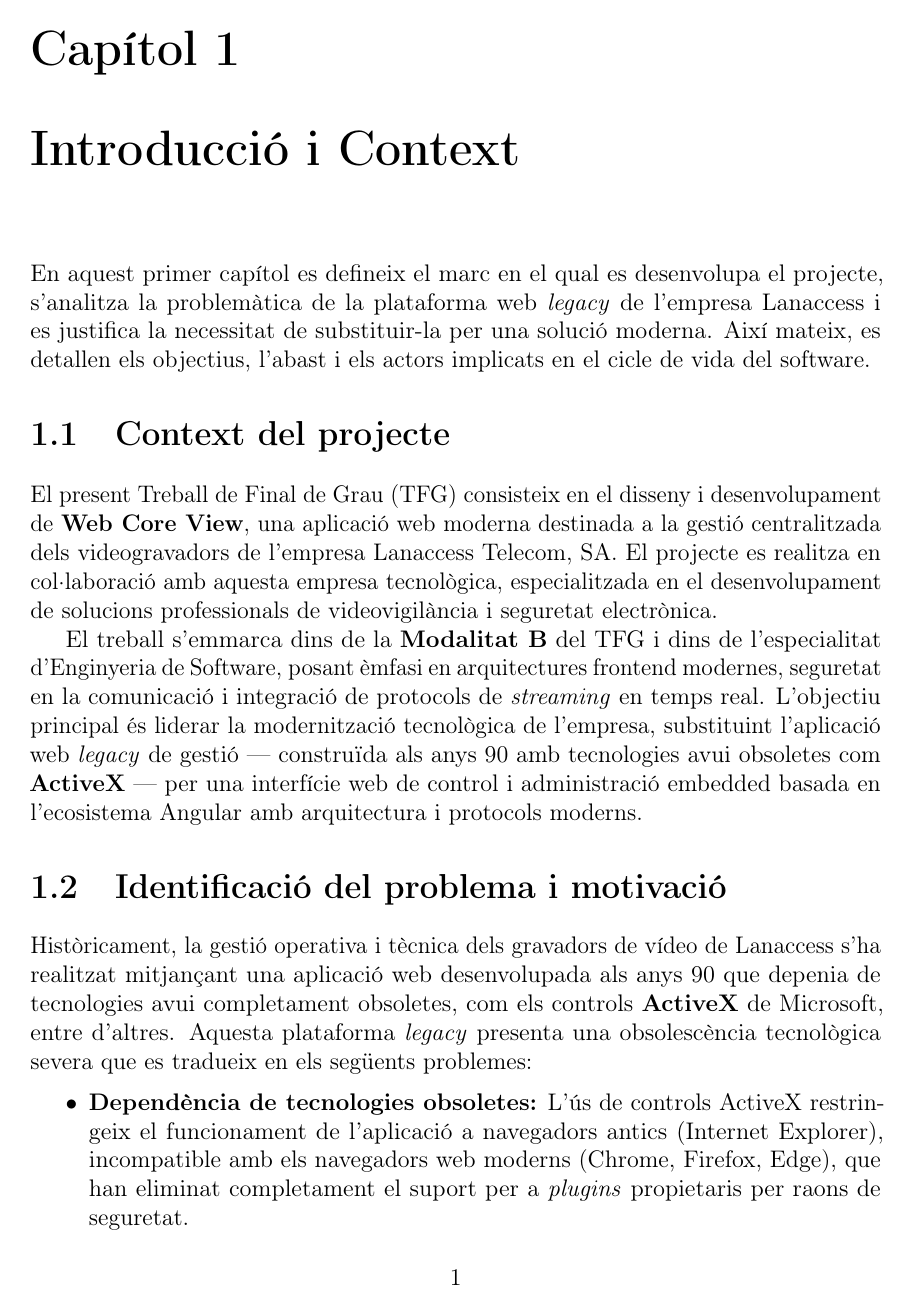
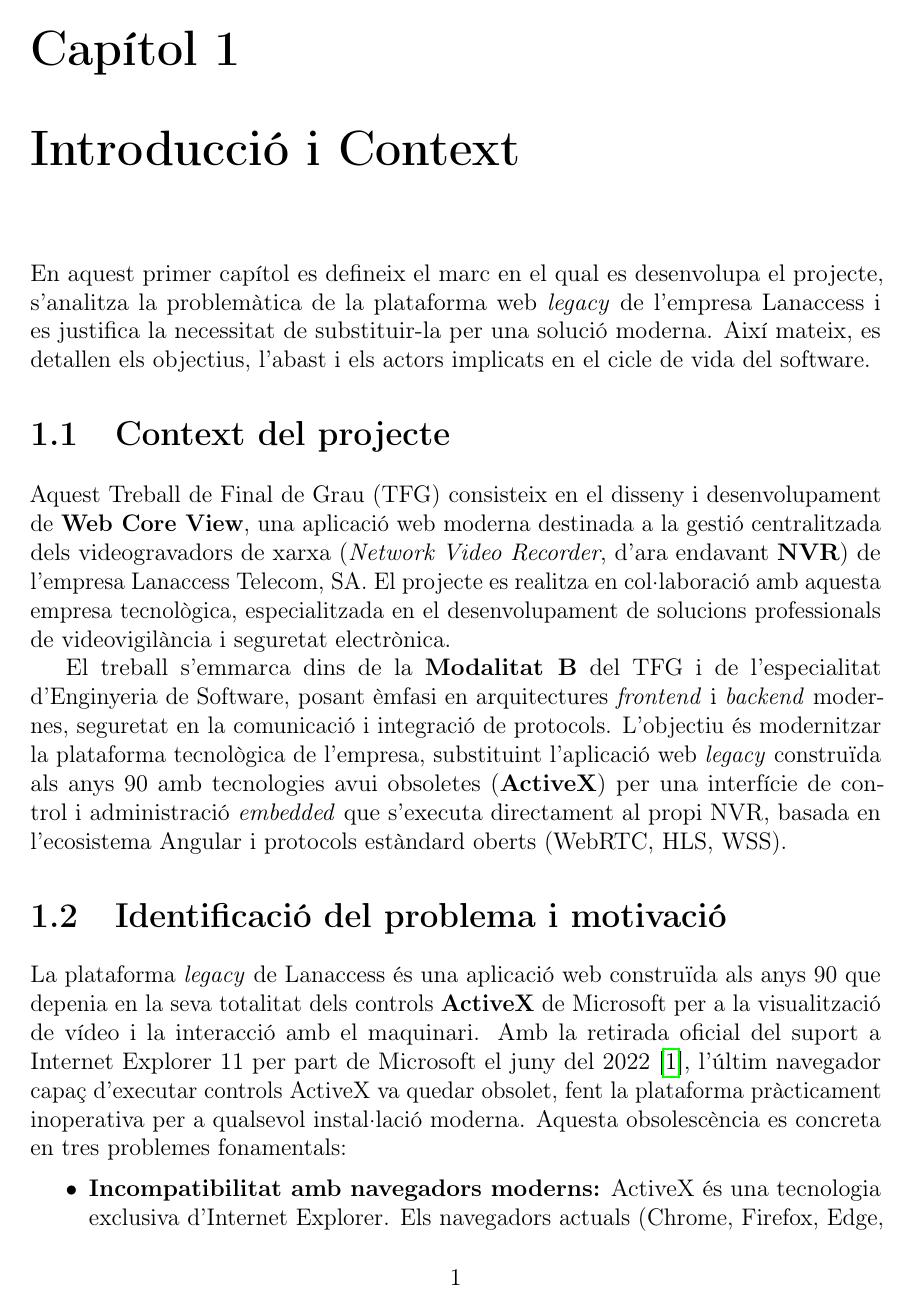
Before and after one commit to janrosellcaba/tfg, a LaTeX thesis (main.tex, which reads capitols/1_introduccio.tex, references.bib): page 11 of 121 before the commit and page 12 of 122 after it. Compiled offline with pdfLaTeX.

Commit message:
seccio 1.2

```diff
--- a/capitols/1_introduccio.tex
+++ b/capitols/1_introduccio.tex
@@ -4,14 +4,13 @@
 En aquest primer capítol es defineix el marc en el qual es desenvolupa el projecte, s'analitza la problemàtica de la plataforma web \textit{legacy} de l'empresa Lanaccess i es justifica la necessitat de substituir-la per una solució moderna. Així mateix, es detallen els objectius, l'abast i els actors implicats en el cicle de vida del software.
 
 \section{Context del projecte}
-El present Treball de Final de Grau (TFG) consisteix en el disseny i desenvolupament de \textbf{Web Core View}, una aplicació web moderna destinada a la gestió centralitzada dels videogravadors de l'empresa Lanaccess Telecom, SA. El projecte es realitza en col·laboració amb aquesta empresa tecnològica, especialitzada en el desenvolupament de solucions professionals de videovigilància i seguretat electrònica.
+Aquest Treball de Final de Grau (TFG) consisteix en el disseny i desenvolupament de \textbf{Web Core View}, una aplicació web moderna destinada a la gestió centralitzada dels videogravadors de xarxa (\textit{Network Video Recorder}, d'ara endavant \textbf{NVR}) de l'empresa Lanaccess Telecom, SA. El projecte es realitza en col·laboració amb aquesta empresa tecnològica, especialitzada en el desenvolupament de solucions professionals de videovigilància i seguretat electrònica.
 
-El treball s'emmarca dins de la \textbf{Modalitat B} del TFG i dins de l'especialitat d'Enginyeria de Software, posant èmfasi en arquitectures frontend modernes, seguretat en la comunicació i integració de protocols de \textit{streaming} en temps real. L'objectiu principal és liderar la modernització tecnològica de l'empresa, substituint l'aplicació web \textit{legacy} de gestió --- construïda als anys 90 amb tecnologies avui obsoletes com \textbf{ActiveX} --- per una interfície web de control i administració embedded basada en l'ecosistema Angular amb arquitectura i protocols moderns.
+El treball s'emmarca dins de la \textbf{Modalitat B} del TFG i de l'especialitat d'Enginyeria de Software, posant èmfasi en arquitectures \textit{frontend} i \textit{backend} modernes, seguretat en la comunicació i integració de protocols. L'objectiu és modernitzar la plataforma tecnològica de l'empresa, substituint l'aplicació web \textit{legacy} construïda als anys 90 amb tecnologies avui obsoletes (\textbf{ActiveX}) per una interfície de control i administració \textit{embedded} que s'executa directament al propi NVR, basada en l'ecosistema Angular i protocols estàndard oberts (WebRTC, HLS, WSS).
 
 \section{Identificació del problema i motivació}
-Històricament, la gestió operativa i tècnica dels gravadors de vídeo de Lanaccess s'ha realitzat mitjançant una aplicació web desenvolupada als anys 90 que depenia de tecnologies avui completament obsoletes, com els controls \textbf{ActiveX} de Microsoft, entre d'altres. Aquesta plataforma \textit{legacy} presenta una obsolescència tecnològica severa que es tradueix en els següents problemes:
+La plataforma \textit{legacy} de Lanaccess és una aplicació web construïda als anys 90 que depenia en la seva totalitat dels controls \textbf{ActiveX} de Microsoft per a la visualització de vídeo i la interacció amb el maquinari. Amb la retirada oficial del suport a Internet Explorer 11 per part de Microsoft el juny del 2022 \cite{microsoft_ie11_eol}, l'últim navegador capaç d'executar controls ActiveX va quedar obsolet, fent la plataforma pràcticament inoperativa per a qualsevol instal·lació moderna. Aquesta obsolescència es concreta en tres problemes fonamentals:
 
 \begin{itemize}
-  \item \textbf{Dependència de tecnologies obsoletes:} L'ús de controls ActiveX restringeix el funcionament de l'aplicació a navegadors antics (Internet Explorer), incompatible amb els navegadors web moderns (Chrome, Firefox, Edge), que han eliminat completament el suport per a \textit{plugins} propietaris per raons de seguretat.
-  \item \textbf{Rigidesa davant hardware heterogeni:} Els gravadors moderns posseeixen capacitats i \textit{firmwares} molt diversos. La interfície estàtica de la plataforma \textit{legacy} no pot adaptar-se eficientment a la disparitat de paràmetres (IP, ports, lògiques d'alarma) de cada equip.
-  \item \textbf{Obsolescència d'experiència d'usuari (UX):} La interfície actual, dissenyada fa més de dues dècades, requereix una corba d'aprenentatge elevada i no compleix els estàndards de reactivitat i claredat que exigeixen els operadors de seguretat actuals.
+  \item \textbf{Incompatibilitat amb navegadors moderns:} ActiveX és una tecnologia exclusiva d'Internet Explorer. Els navegadors actuals (Chrome, Firefox, Edge, Safari) han eliminat completament el suport per a \textit{plugins} propietaris externs per raons de seguretat, de manera que la plataforma \textit{legacy} és avui inaccessible des de qualsevol navegador d'ús estàndard.
+  \item \textbf{Rigidesa davant hardware heterogeni:} La interfície estàtica de la plataforma \textit{legacy} no pot adaptar-se a la disparitat de paràmetres i \textit{firmwares} dels NVRs moderns (adreces IP, ports, lògiques d'alarma, còdecs suportats). Qualsevol canvi en el maquinari suportat requereix modificar i redistribuir manualment el codi de l'aplicació.
--- a/references.bib
+++ b/references.bib
@@ -165,0 +170,4 @@
+  year    = {2022},
+  url     = {https://learn.microsoft.com/en-us/lifecycle/faq/internet-explorer-microsoft-edge},
+  urldate = {2024-05-12}
+}
```
Also changed, not shown: main.tex (+4 -0 lines), capitols/1_introduccio.tex (3 more changed lines), references.bib (4 more changed lines), 1 other file.
